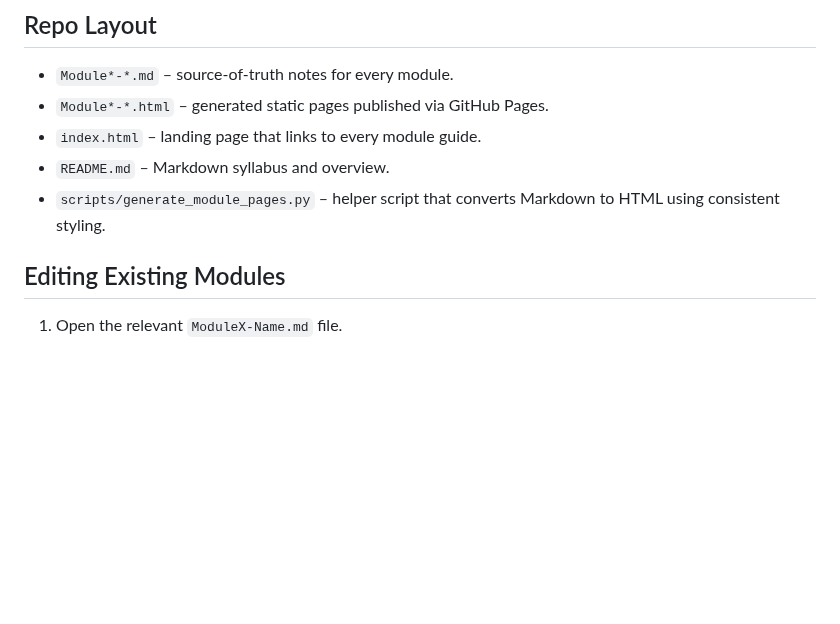
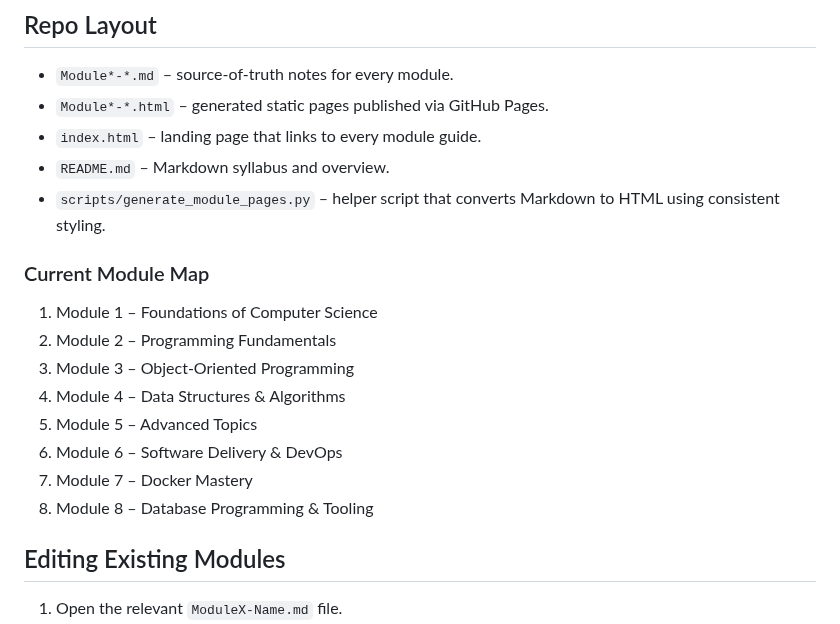
Before and after one commit to joybindroo/Programming-Course, a Markdown page: agents.md, the part around the change. Drawn GitHub-style; blank space fills up the shorter version.

Commit message:
Update modules (2026-02-02 20:20:24)

```diff
--- a/agents.md
+++ b/agents.md
@@ -8,6 +8,16 @@ This repository powers the "Programming Course" GitHub Pages site (`https://joyb
 - `index.html` – landing page that links to every module guide.
 - `README.md` – Markdown syllabus and overview.
 - `scripts/generate_module_pages.py` – helper script that converts Markdown to HTML using consistent styling.
+
+### Current Module Map
+1. Module 1 – Foundations of Computer Science
+2. Module 2 – Programming Fundamentals
+3. Module 3 – Object-Oriented Programming
+4. Module 4 – Data Structures & Algorithms
+5. Module 5 – Advanced Topics
+6. Module 6 – Software Delivery & DevOps
+7. Module 7 – Docker Mastery
+8. Module 8 – Database Programming & Tooling
 
 ## Editing Existing Modules
 1. Open the relevant `ModuleX-Name.md` file.
```
